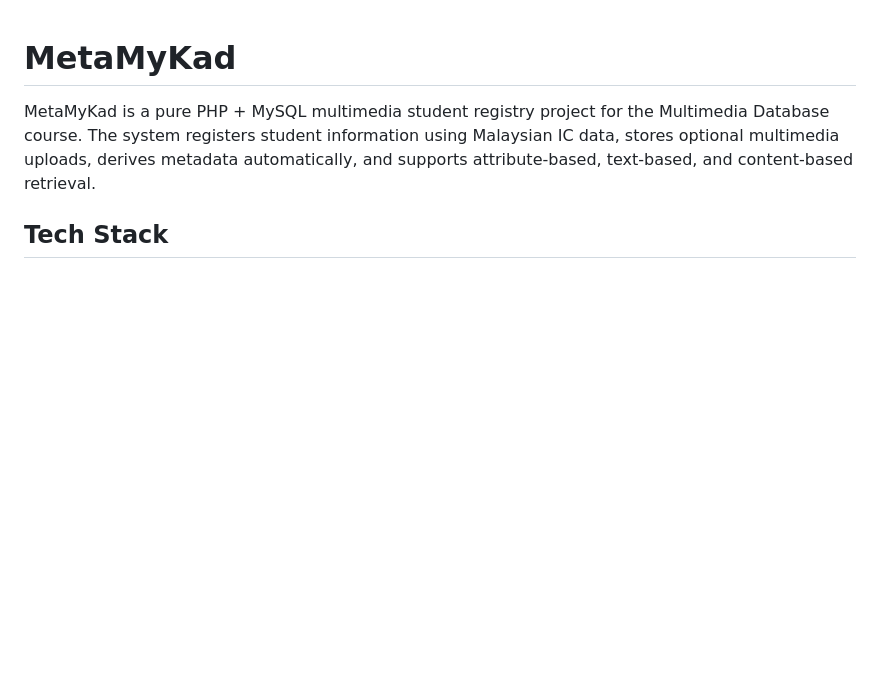
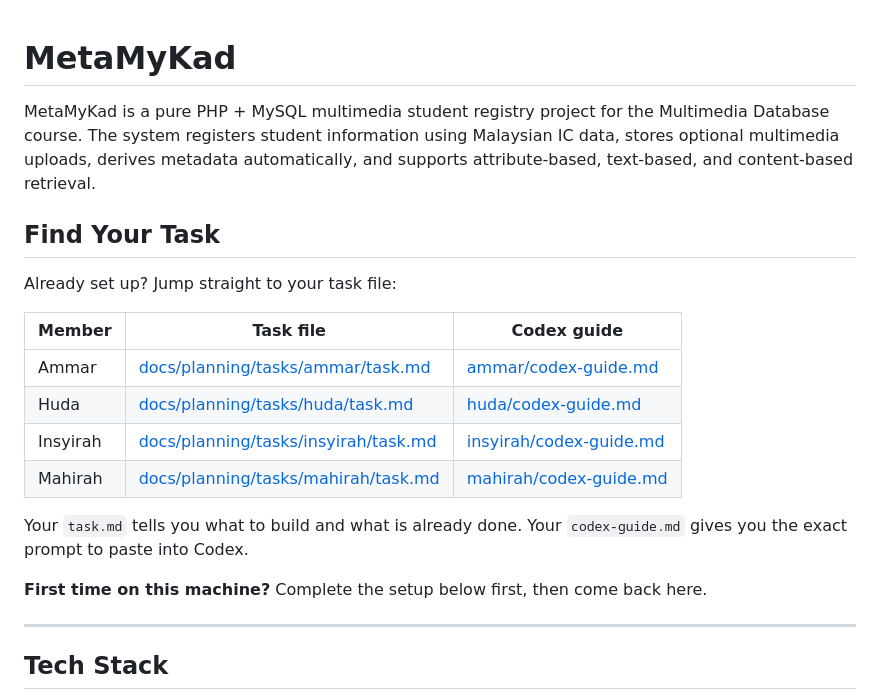
Before and after one commit to tttaufiqqq/MetaMyKad, a Markdown page: README.md, the part around the change. GitHub-like rendering; blank space fills up the shorter version.

Commit message:
docs: add member task links to root README and rewrite tasks/README as step-by-step entry point

```diff
--- a/README.md
+++ b/README.md
@@ -4,6 +4,24 @@ MetaMyKad is a pure PHP + MySQL multimedia student registry project for the Mult
 course. The system registers student information using Malaysian IC data, stores optional
 multimedia uploads, derives metadata automatically, and supports attribute-based, text-based,
 and content-based retrieval.
+
+## Find Your Task
+
+Already set up? Jump straight to your task file:
+
+| Member | Task file | Codex guide |
+|---|---|---|
+| Ammar | [docs/planning/tasks/ammar/task.md](./docs/planning/tasks/ammar/task.md) | [ammar/codex-guide.md](./docs/planning/tasks/ammar/codex-guide.md) |
+| Huda | [docs/planning/tasks/huda/task.md](./docs/planning/tasks/huda/task.md) | [huda/codex-guide.md](./docs/planning/tasks/huda/codex-guide.md) |
+| Insyirah | [docs/planning/tasks/insyirah/task.md](./docs/planning/tasks/insyirah/task.md) | [insyirah/codex-guide.md](./docs/planning/tasks/insyirah/codex-guide.md) |
+| Mahirah | [docs/planning/tasks/mahirah/task.md](./docs/planning/tasks/mahirah/task.md) | [mahirah/codex-guide.md](./docs/planning/tasks/mahirah/codex-guide.md) |
+
+Your `task.md` tells you what to build and what is already done.
+Your `codex-guide.md` gives you the exact prompt to paste into Codex.
+
+**First time on this machine?** Complete the setup below first, then come back here.
+
+---
 
 ## Tech Stack
 
```
Also changed, not shown: 1 other file.
